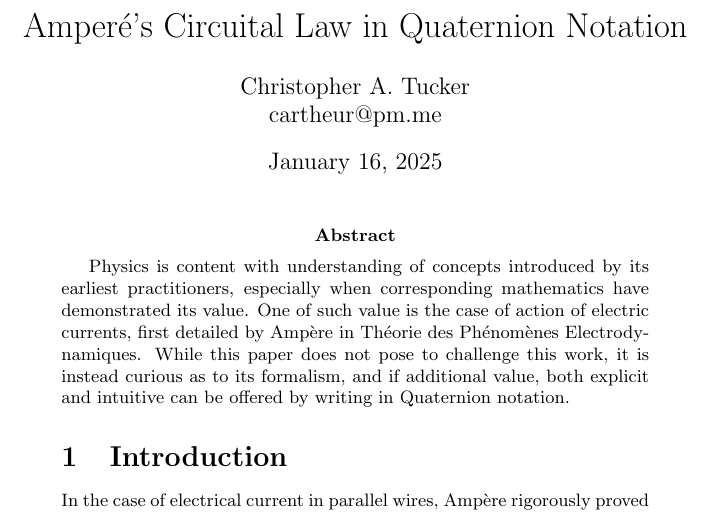
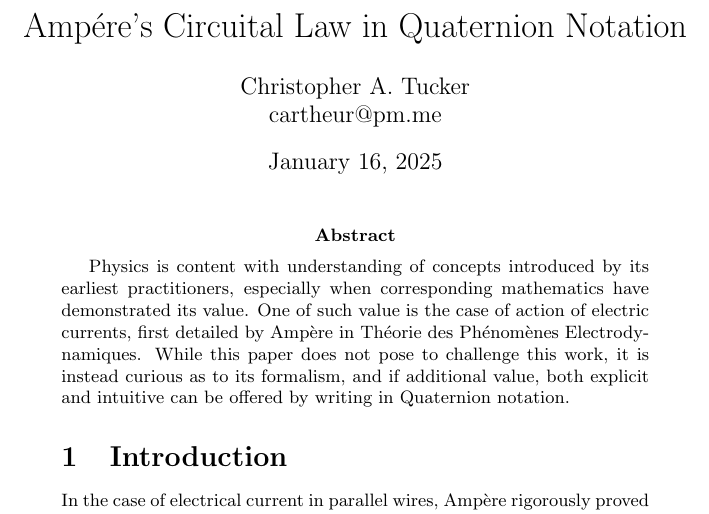
Before and after one commit to pub-n-dub/quaternion-letter, a LaTeX document (ampere-tait.tex): part of page 1 of 3, cut so that both start at the same text. Compiled offline with pdfLaTeX.

Commit message:
Correction

```diff
--- a/ampere-tait.tex
+++ b/ampere-tait.tex
@@ -8,7 +8,7 @@
 
 \begin{document}
 
-\title{Amper\'e's Circuital Law in Quaternion Notation}
+\title{Amp\'ere's Circuital Law in Quaternion Notation}
 
 \author{Christopher A. Tucker\\cartheur@pm.me\\}
 
```
Also changed, not shown: ampere-tait.pdf.
